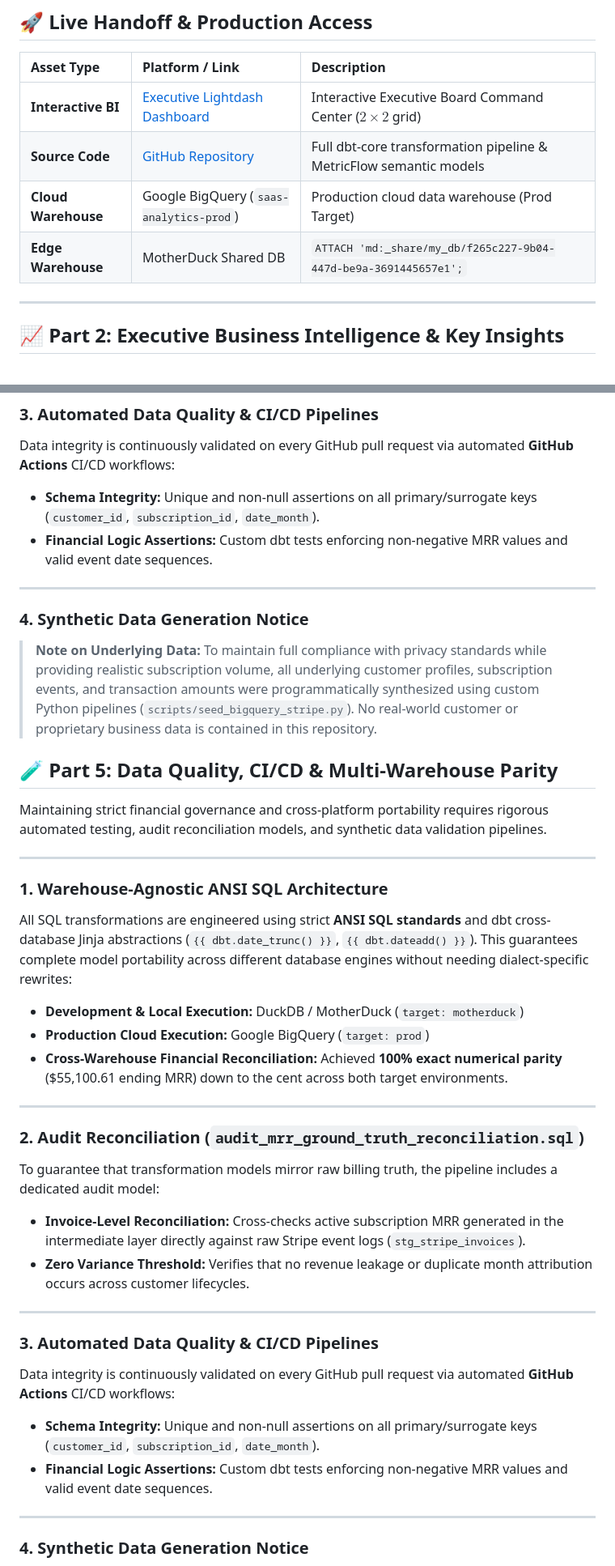
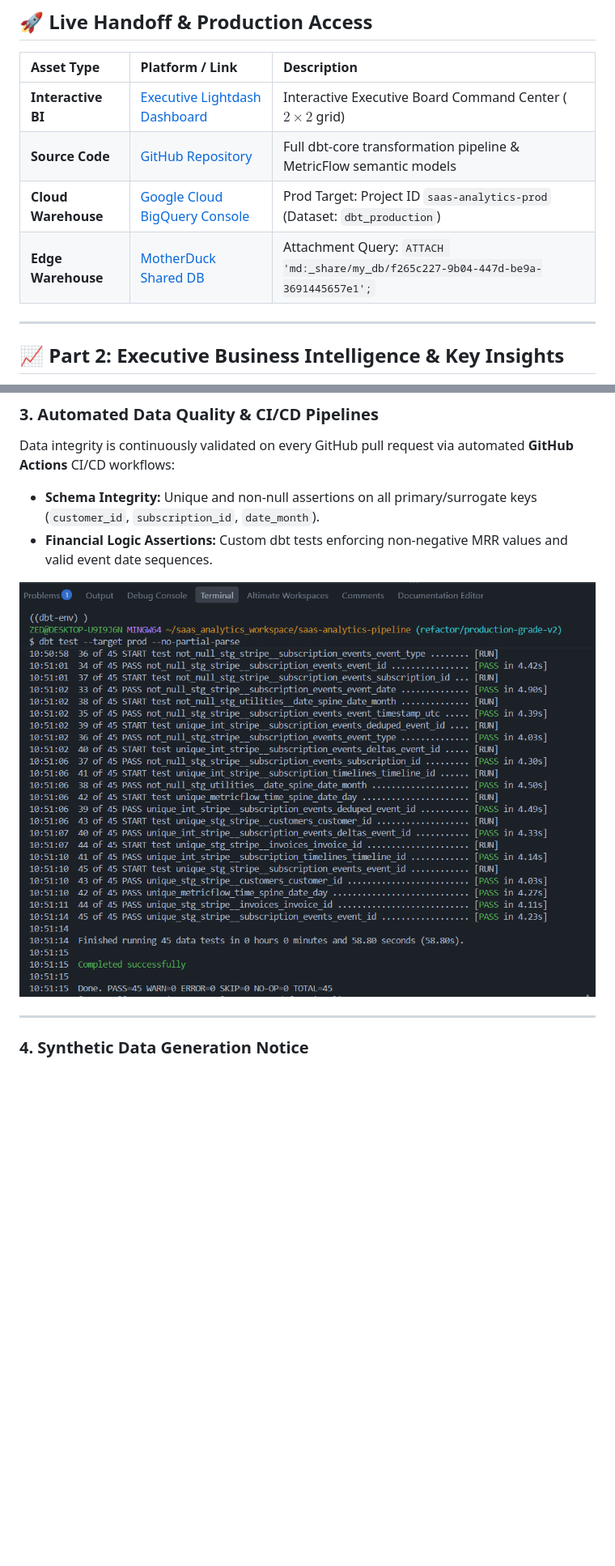
Before and after one commit to sheppardpaw34-netizen/subscriptions-revenue-mrr-dbt-pipeline, a Markdown page: README.md, 2 parts joined by grey strips. Shown at 81% size. Drawn GitHub-style; pictures changed too: assets/dbt-test.png (added); blank space fills up the shorter version.

Commit message:
docs: finalize production README table, dbt test assets, and intermediate MRR model

```diff
--- a/README.md
+++ b/README.md
@@ -10,8 +10,8 @@ An end-to-end, production-grade Analytics Engineering pipeline built for B2B Saa
 | :--- | :--- | :--- |
 | **Interactive BI** | [Executive Lightdash Dashboard](https://app.lightdash.cloud/share/v68oBv1MvFEcaajO9WUup) | Interactive Executive Board Command Center ($2\times2$ grid) |
 | **Source Code** | [GitHub Repository](https://github.com/sheppardpaw34-netizen/subscriptions-revenue-mrr-dbt-pipeline) | Full dbt-core transformation pipeline & MetricFlow semantic models |
-| **Cloud Warehouse** | Google BigQuery (`saas-analytics-prod`) | Production cloud data warehouse (Prod Target) |
-| **Edge Warehouse** | MotherDuck Shared DB | `ATTACH 'md:_share/my_db/f265c227-9b04-447d-be9a-3691445657e1';` |
+| **Cloud Warehouse** | [Google Cloud BigQuery Console](https://console.cloud.google.com/bigquery) | Prod Target: Project ID `saas-analytics-prod` (Dataset: `dbt_production`) |
+| **Edge Warehouse** | [MotherDuck Shared DB](https://app.motherduck.com/) | Attachment Query: `ATTACH 'md:_share/my_db/f265c227-9b04-447d-be9a-3691445657e1';` |
 
 ---
 ## 📈 Part 2: Executive Business Intelligence & Key Insights
@@ -157,36 +157,8 @@ Data integrity is continuously validated on every GitHub pull request via automa
 * **Schema Integrity:** Unique and non-null assertions on all primary/surrogate keys (`customer_id`, `subscription_id`, `date_month`).
 * **Financial Logic Assertions:** Custom dbt tests enforcing non-negative MRR values and valid event date sequences.
 
----
+![Data test Asssertion](assets/dbt-test.png)
 
-### 4. Synthetic Data Generation Notice
-> **Note on Underlying Data:** To maintain full compliance with privacy standards while providing realistic subscription volume, all underlying customer profiles, subscription events, and transaction amounts were programmatically synthesized using custom Python pipelines (`scripts/seed_bigquery_stripe.py`). No real-world customer or proprietary business data is contained in this repository.
-
-## 🧪 Part 5: Data Quality, CI/CD & Multi-Warehouse Parity
-
-Maintaining strict financial governance and cross-platform portability requires rigorous automated testing, audit reconciliation models, and synthetic data validation pipelines.
-
----
-
-### 1. Warehouse-Agnostic ANSI SQL Architecture
-All SQL transformations are engineered using strict **ANSI SQL standards** and dbt cross-database Jinja abstractions (`{{ dbt.date_trunc() }}`, `{{ dbt.dateadd() }}`). This guarantees complete model portability across different database engines without needing dialect-specific rewrites:
-* **Development & Local Execution:** DuckDB / MotherDuck (`target: motherduck`)
-* **Production Cloud Execution:** Google BigQuery (`target: prod`)
-* **Cross-Warehouse Financial Reconciliation:** Achieved **100% exact numerical parity** ($55,100.61 ending MRR) down to the cent across both target environments.
-
----
-
-### 2. Audit Reconciliation (`audit_mrr_ground_truth_reconciliation.sql`)
-To guarantee that transformation models mirror raw billing truth, the pipeline includes a dedicated audit model:
-* **Invoice-Level Reconciliation:** Cross-checks active subscription MRR generated in the intermediate layer directly against raw Stripe event logs (`stg_stripe_invoices`).
-* **Zero Variance Threshold:** Verifies that no revenue leakage or duplicate month attribution occurs across customer lifecycles.
-
----
-
-### 3. Automated Data Quality & CI/CD Pipelines
-Data integrity is continuously validated on every GitHub pull request via automated **GitHub Actions** CI/CD workflows:
-* **Schema Integrity:** Unique and non-null assertions on all primary/surrogate keys (`customer_id`, `subscription_id`, `date_month`).
-* **Financial Logic Assertions:** Custom dbt tests enforcing non-negative MRR values and valid event date sequences.
 
 ---
 
```
Also changed, not shown: 1 other file.
